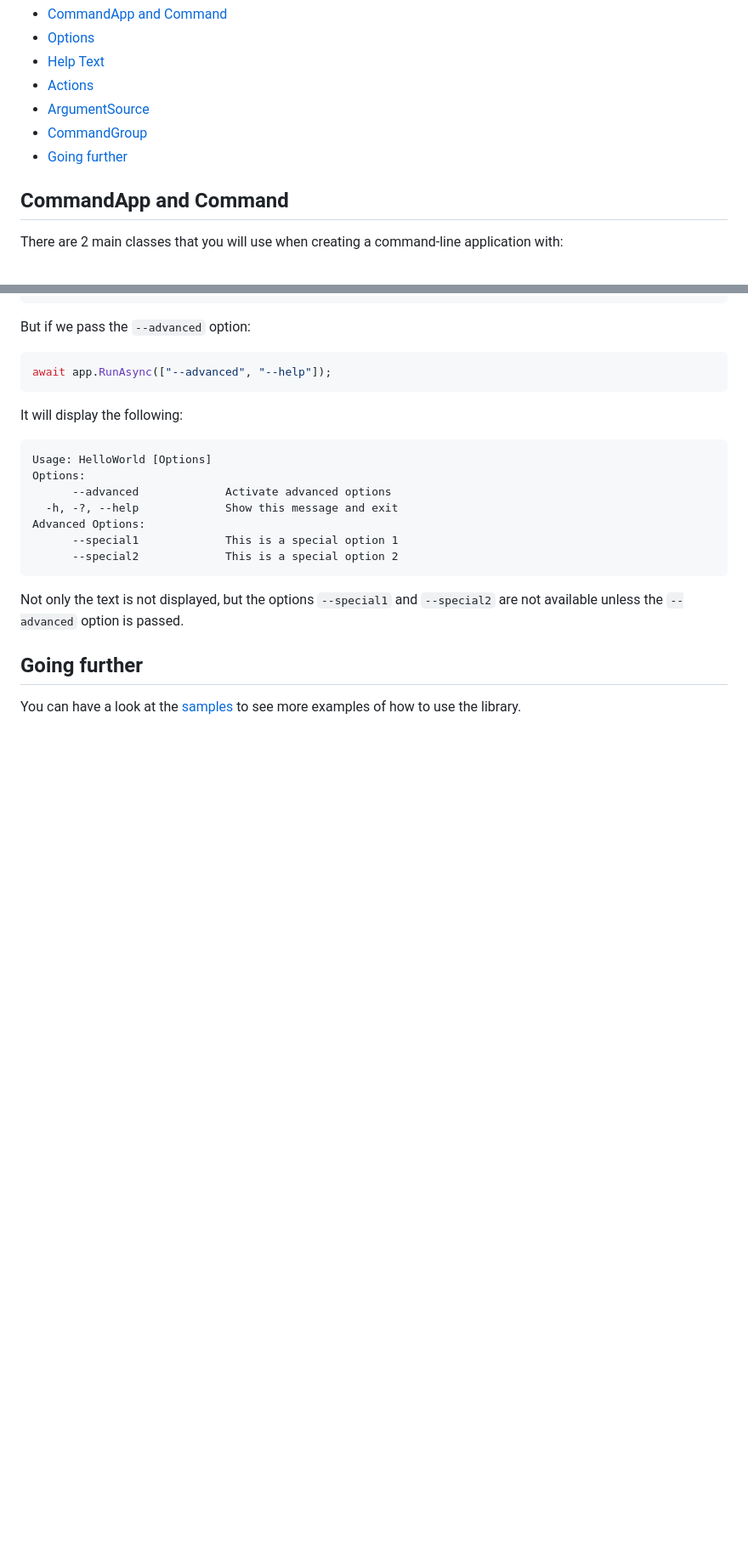
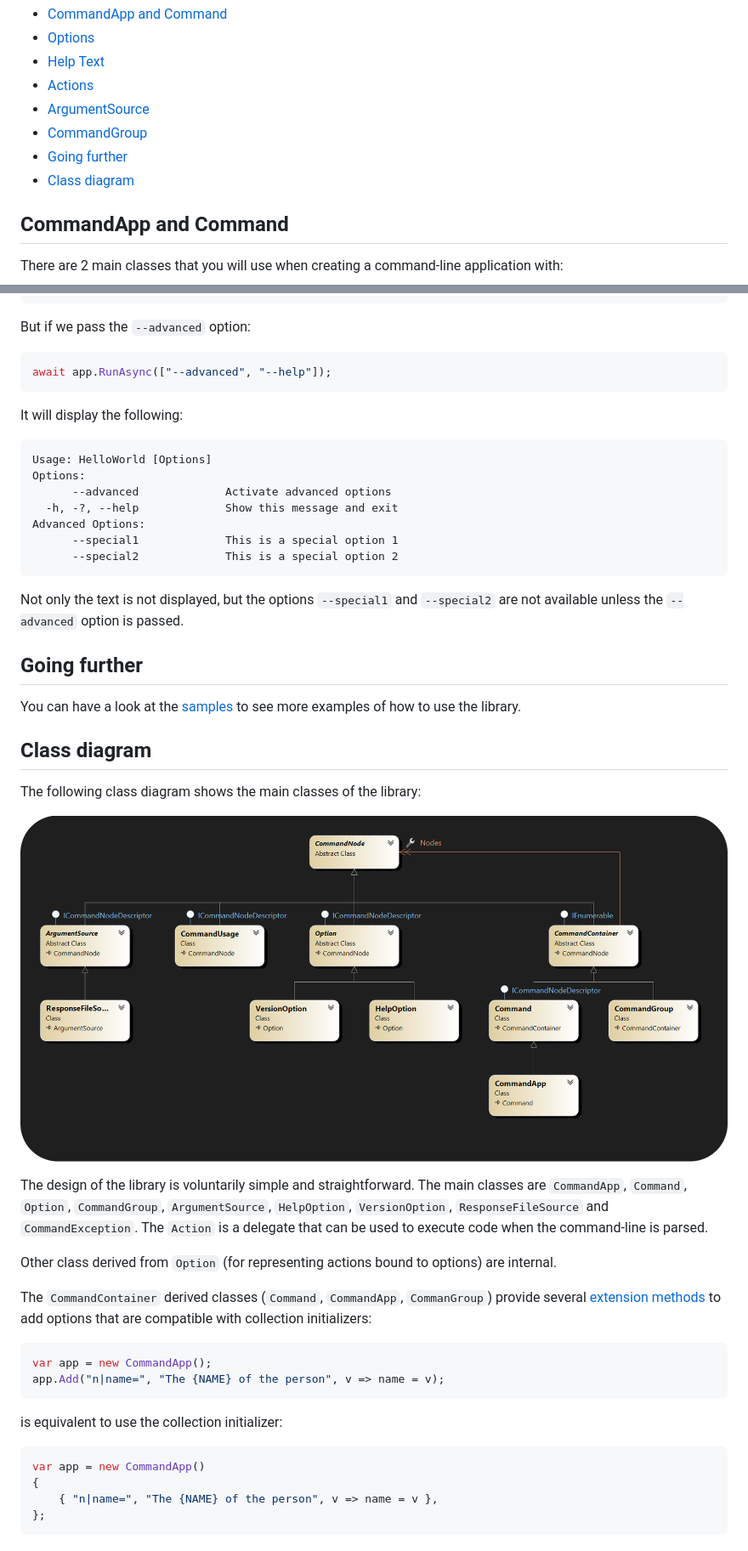
Before and after one commit to XenoAtom/XenoAtom.CommandLine, a Markdown page: doc/readme.md, 2 parts joined by grey strips. Shown at 85% size. Rendered like a GitHub page; pictures changed too: doc/XenoAtom.CommandLine.png (added); blank space fills up the shorter version.

Commit message:
Add class diagram to the documentation

````diff
--- a/doc/readme.md
+++ b/doc/readme.md
@@ -9,6 +9,7 @@ XenoAtom.CommandLine is a library that provides a simple and easy way to create
 - [ArgumentSource](#argumentsource)
 - [CommandGroup](#commandgroup)
 - [Going further](#going-further)
+- [Class diagram](#class-diagram)
 
 ## CommandApp and Command
 
@@ -451,3 +452,29 @@ Not only the text is not displayed, but the options `--special1` and `--special2
 ## Going further
 
 You can have a look at the [samples](https://github.com/XenoAtom/XenoAtom.CommandLine/tree/main/samples) to see more examples of how to use the library.
+
+## Class diagram
+
+The following class diagram shows the main classes of the library:
+
+![Class diagram](XenoAtom.CommandLine.png)
+
+The design of the library is voluntarily simple and straightforward. The main classes are `CommandApp`, `Command`, `Option`, `CommandGroup`, `ArgumentSource`, `HelpOption`, `VersionOption`, `ResponseFileSource` and `CommandException`. The `Action` is a delegate that can be used to execute code when the command-line is parsed.
+
+Other class derived from `Option` (for representing actions bound to options) are internal.
+
+The `CommandContainer` derived classes (`Command`, `CommandApp`, `CommanGroup`) provide several [extension methods](https://github.com/XenoAtom/XenoAtom.CommandLine/blob/main/src/XenoAtom.CommandLine/CommandExtensions.cs) to add options that are compatible with collection initializers:
+
+```csharp
+var app = new CommandApp();
+app.Add("n|name=", "The {NAME} of the person", v => name = v);
+```
+
+is equivalent to use the collection initializer:
+
+```csharp
+var app = new CommandApp()
+{
+    { "n|name=", "The {NAME} of the person", v => name = v },
+};
+```
````
Also changed, not shown: 2 other files.
